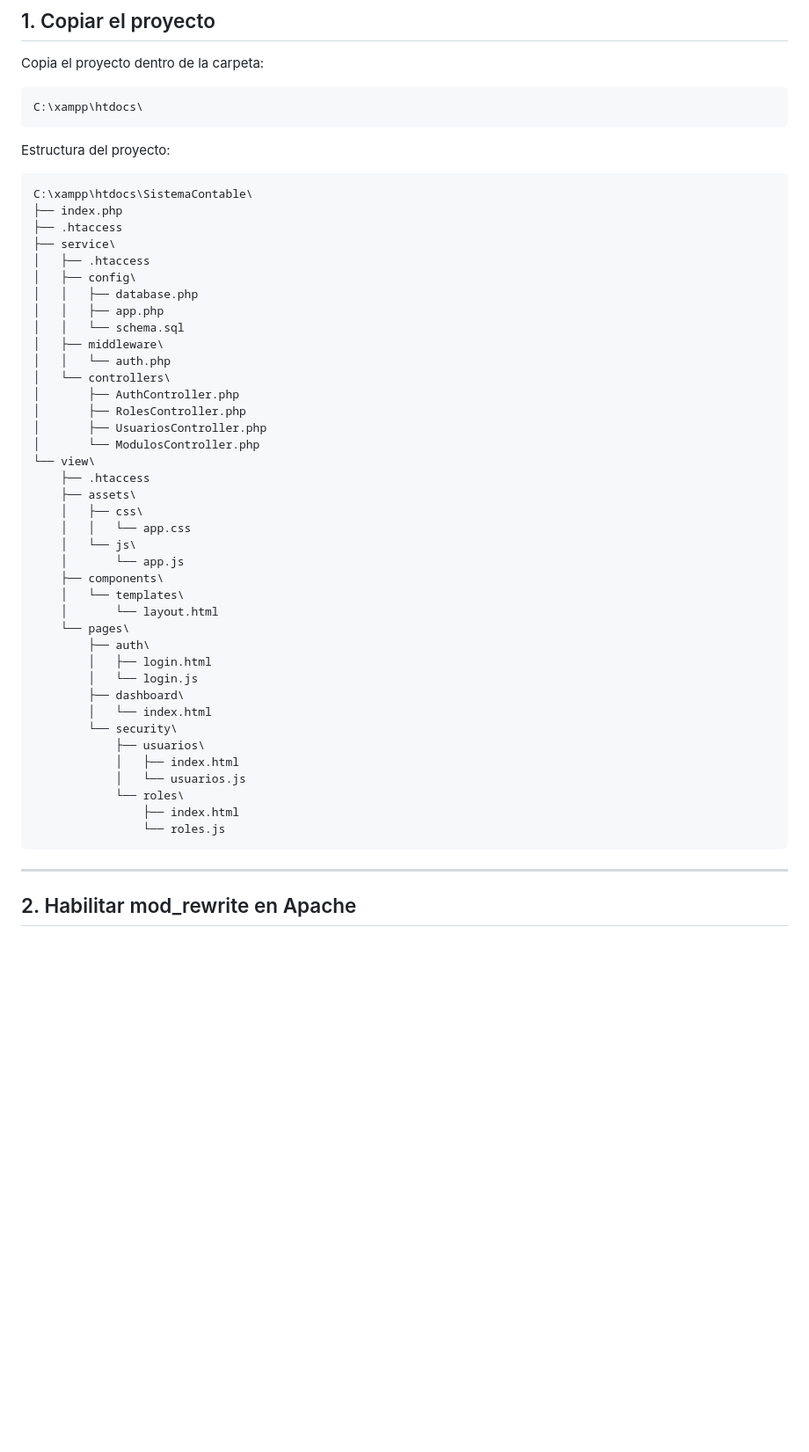
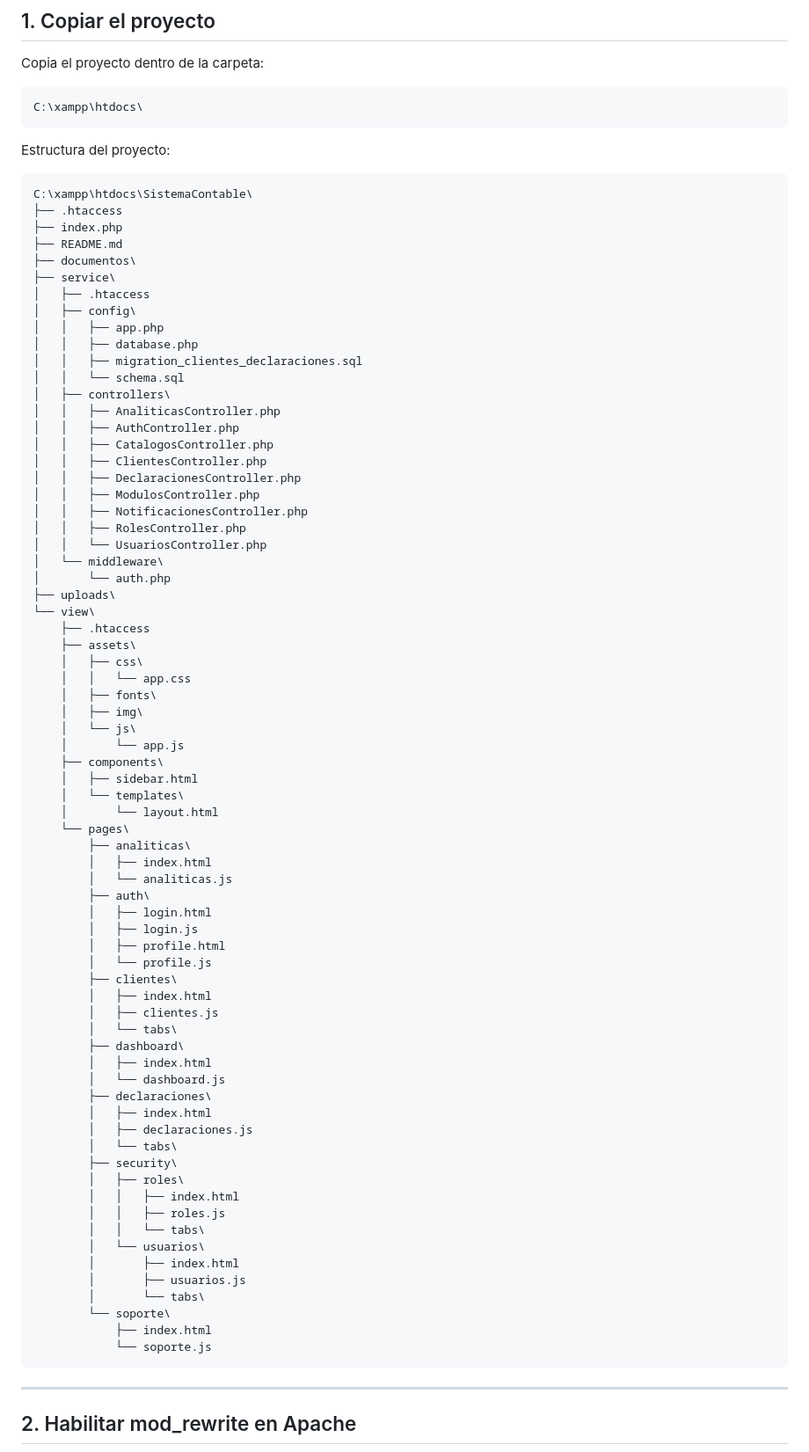
Before and after one commit to Marco-Dominguez/SistemaContable, a Markdown page: README.md, the part around the change. Shown at 88% size. Rendered like a GitHub page; blank space fills up the shorter version.

Commit message:
docs: update project directory structure in README

````diff
--- a/README.md
+++ b/README.md
@@ -20,44 +20,75 @@ Estructura del proyecto:
 
 ```
 C:\xampp\htdocs\SistemaContable\
+├── .htaccess
 ├── index.php
-├── .htaccess
+├── README.md
+├── documentos\
 ├── service\
 │   ├── .htaccess
 │   ├── config\
+│   │   ├── app.php
 │   │   ├── database.php
-│   │   ├── app.php
+│   │   ├── migration_clientes_declaraciones.sql
 │   │   └── schema.sql
-│   ├── middleware\
-│   │   └── auth.php
-│   └── controllers\
-│       ├── AuthController.php
-│       ├── RolesController.php
-│       ├── UsuariosController.php
-│       └── ModulosController.php
+│   ├── controllers\
+│   │   ├── AnaliticasController.php
+│   │   ├── AuthController.php
+│   │   ├── CatalogosController.php
+│   │   ├── ClientesController.php
+│   │   ├── DeclaracionesController.php
+│   │   ├── ModulosController.php
+│   │   ├── NotificacionesController.php
+│   │   ├── RolesController.php
+│   │   └── UsuariosController.php
+│   └── middleware\
+│       └── auth.php
+├── uploads\
 └── view\
     ├── .htaccess
     ├── assets\
     │   ├── css\
     │   │   └── app.css
+    │   ├── fonts\
+    │   ├── img\
     │   └── js\
     │       └── app.js
     ├── components\
+    │   ├── sidebar.html
     │   └── templates\
     │       └── layout.html
     └── pages\
+        ├── analiticas\
+        │   ├── index.html
+        │   └── analiticas.js
         ├── auth\
         │   ├── login.html
-        │   └── login.js
+        │   ├── login.js
+        │   ├── profile.html
+        │   └── profile.js
+        ├── clientes\
+        │   ├── index.html
+        │   ├── clientes.js
+        │   └── tabs\
         ├── dashboard\
-        │   └── index.html
-        └── security\
-            ├── usuarios\
-            │   ├── index.html
-            │   └── usuarios.js
-            └── roles\
-                ├── index.html
-                └── roles.js
+        │   ├── index.html
+        │   └── dashboard.js
+        ├── declaraciones\
+        │   ├── index.html
+        │   ├── declaraciones.js
+        │   └── tabs\
+        ├── security\
+        │   ├── roles\
+        │   │   ├── index.html
+        │   │   ├── roles.js
+        │   │   └── tabs\
+        │   └── usuarios\
+        │       ├── index.html
+        │       ├── usuarios.js
+        │       └── tabs\
+        └── soporte\
+            ├── index.html
+            └── soporte.js
 ```
 
 ---
````
